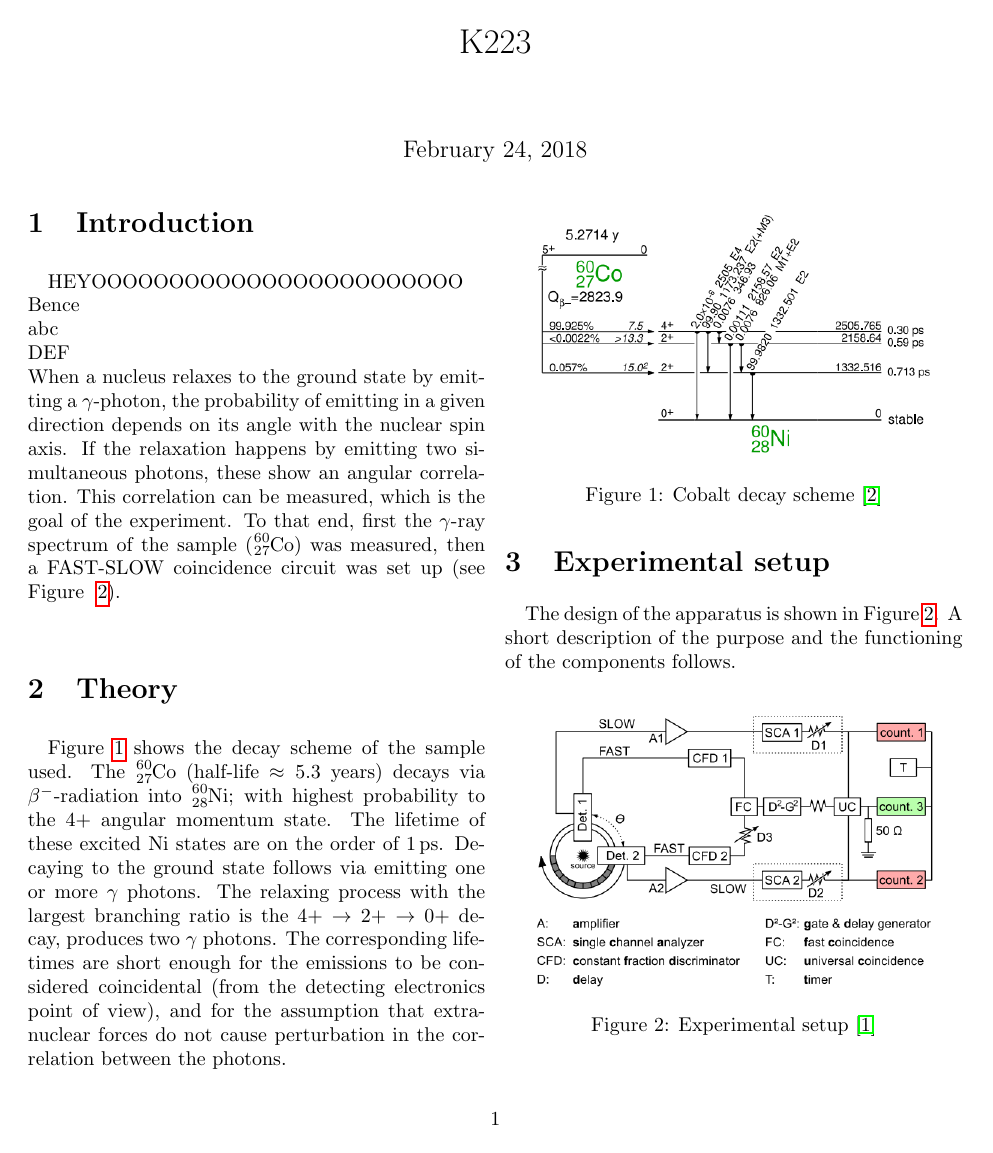
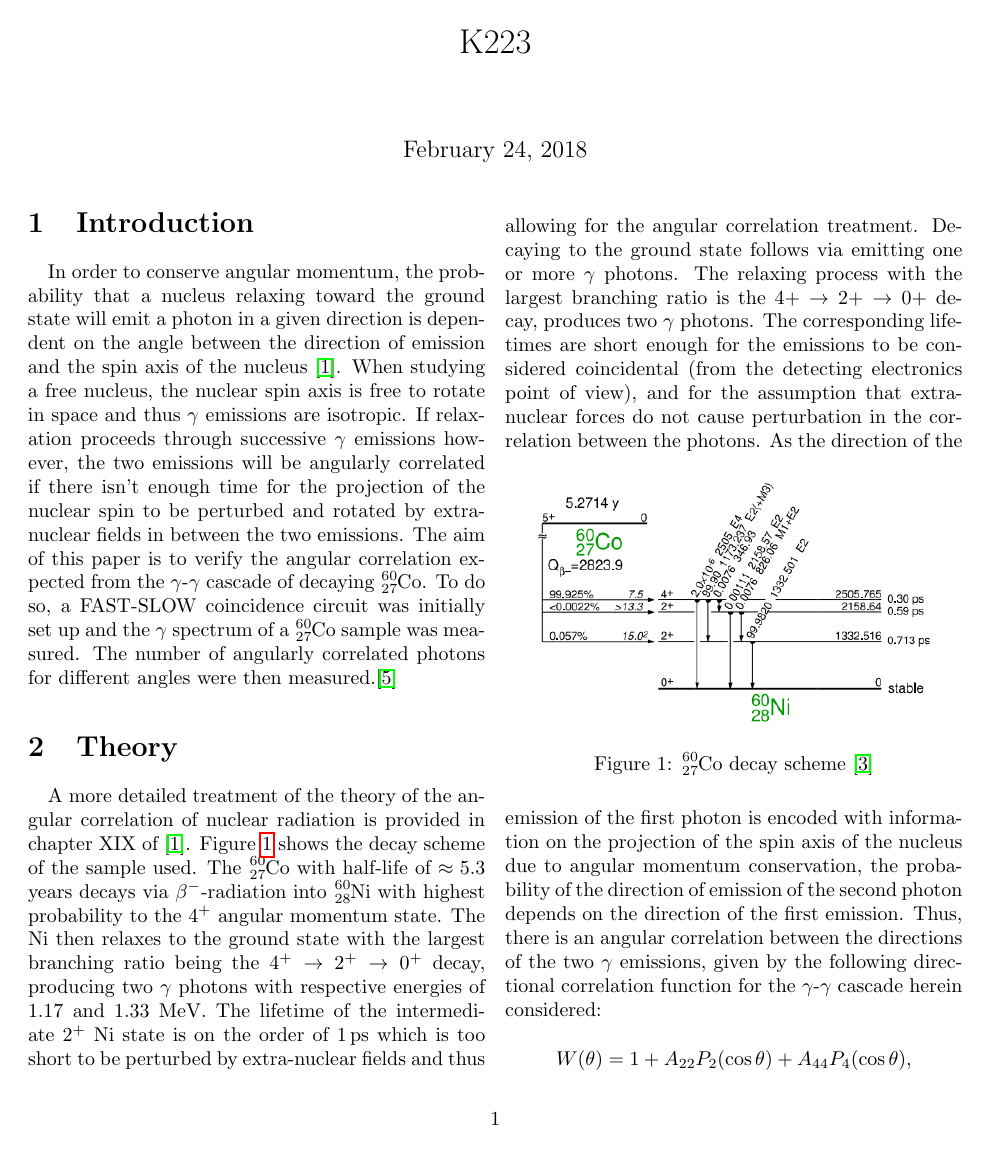
Before and after one commit to mitlabence/Lab18, a LaTeX document (K223/K223.tex): page 1 of 3. Compiled offline with pdfLaTeX.

Commit message:
Typed out the introduction and the theory section, which should now be pretty much complete. Review and change what you want/tell me what needs changing.

```diff
--- a/K223/K223.tex
+++ b/K223/K223.tex
@@ -20,26 +20,27 @@
 \maketitle
 \newpage
 \section{Introduction}
-HEYOOOOOOOOOOOOOOOOOOOOOOOO\\
-Bence\\
-abc\\
-DEF\\
-When a nucleus relaxes to the ground state by emitting a $\gamma$-photon, the probability of emitting in a given direction depends on its angle with the nuclear spin axis. If the relaxation happens by emitting two simultaneous photons, these show an angular correlation. This correlation can be measured, which is the goal of the experiment. To that end, first the $\gamma$-ray spectrum of the sample ($\ce{_27^{60}Co}$) was measured, then a FAST-SLOW coincidence circuit was set up (see Figure ~\ref{fig:exp_setup}).
-%TODO $\gamma$-photon is a bad expression, reformulate it
+In order to conserve angular momentum, the probability that a nucleus relaxing toward the ground state will emit a photon in a given direction is dependent on the angle between the direction of emission and the spin axis of the nucleus \cite{sieg}. When studying a free nucleus, the nuclear spin axis is free to rotate in space and thus $\gamma$ emissions are isotropic. If relaxation proceeds through successive $\gamma$ emissions however, the two emissions will be angularly correlated if there isn't enough time for the projection of the nuclear spin to be perturbed and rotated by extra-nuclear fields in between the two emissions. The aim of this paper is to verify the angular correlation expected from the $\gamma$-$\gamma$ cascade of decaying $\ce{_27^{60}Co}$. To do so, a FAST-SLOW coincidence circuit was initially set up and the $\gamma$ spectrum of a $\ce{_27^{60}Co}$ sample was measured. The number of angularly correlated photons for different angles were then measured.\cite{cfd}
+
 \section{Theory}
-Figure \ref{fig:cobalt_scheme} shows the decay scheme of the sample used. The $\ce{_27^{60}Co}$ (half-life $\approx 5.3$ years) decays via $\beta^-$-radiation into $\ce{_28^{60}Ni}$; with highest probability to the $4+$ angular momentum state. %TODO reformulate 4+ angular momentum state, using https://physics.stackexchange.com/questions/338817/photon-spin-in-gamma-decay/340129
-The lifetime of these excited $\ce{Ni}$ states are on the order of $\SI{1}{\pico\second}$.
+A more detailed treatment of the theory of the angular correlation of nuclear radiation is provided in chapter XIX of \cite{sieg}. Figure \ref{fig:cobalt_scheme} shows the decay scheme of the sample used. The $\ce{_27^{60}Co}$ with half-life of $\approx 5.3$ years decays via $\beta^-$-radiation into $\ce{_28^{60}Ni}$ with highest probability to the $4^+$ angular momentum state. %TODO reformulate 4+ angular momentum state, using https://physics.stackexchange.com/questions/338817/photon-spin-in-gamma-decay/340129
+%What do you mean here?
+The $\ce{Ni}$ then relaxes to the ground state with the largest branching ratio being the $4^+\rightarrow2^+\rightarrow 0^+$ decay, producing two $\gamma$ photons with respective energies of 1.17 and 1.33~MeV. The lifetime of the intermediate $2^+$ $\ce{Ni}$ state is on the order of $\SI{1}{\pico\second}$ which is too short to be perturbed by extra-nuclear fields and thus allowing for the angular correlation treatment.
 %TODO reformulate order of picoseconds
 Decaying to the ground state follows via emitting one or more $\gamma$ photons. The relaxing process with the largest branching ratio is the $4+ \rightarrow 2+ \rightarrow 0+$ decay, produces two $\gamma$ photons. The corresponding lifetimes are short enough for the emissions to be considered coincidental (from the detecting electronics point of view), and for the assumption that extra-nuclear forces do not cause perturbation in the correlation between the photons.
 %TODO write about peaks over natural spectrum appearing in experimental results
 \begin{figure}[!h]
 \centering
 \insertFigure{cobalt_scheme.png}
-\caption{Cobalt decay scheme \cite{cobalt_scheme}}
+\caption{$\ce{_27^{60}Co}$ decay scheme \cite{cobalt_scheme}}
 \label{fig:cobalt_scheme}
 \end{figure}
+As the direction of the emission of the first photon is encoded with information on the projection of the spin axis of the nucleus due to angular momentum conservation, the probability of the direction of emission of the second photon depends on the direction of the first emission. Thus, there is an angular correlation between the directions of the two $\gamma$ emissions, given by the following directional correlation function for the $\gamma$-$\gamma$ cascade herein considered:
+\[W(\theta) = 1+A_{22}P_2(\cos{\theta})+A_{44}P_4(\cos{\theta}),\]
+where $P_2$ and $P_4$ are Legendre Polynomials, $A_2 = 0.1020$, and $A_4 = 0.0091$ \cite{sieg}.
+
 \section{Experimental setup}
-The design of the apparatus is shown in Figure \ref{fig:exp_setup}. A short description of the purpose and the functioning of the components follows.
+The design of the apparatus is shown in Figure \ref{fig:exp_setup}.
 \begin{figure}[!h]
 \centering
 \insertFigure{k223_setup.png}
```
Also changed, not shown: K223/K223.pdf, K223/K223.tex (2 more changed lines), 2 other files.
